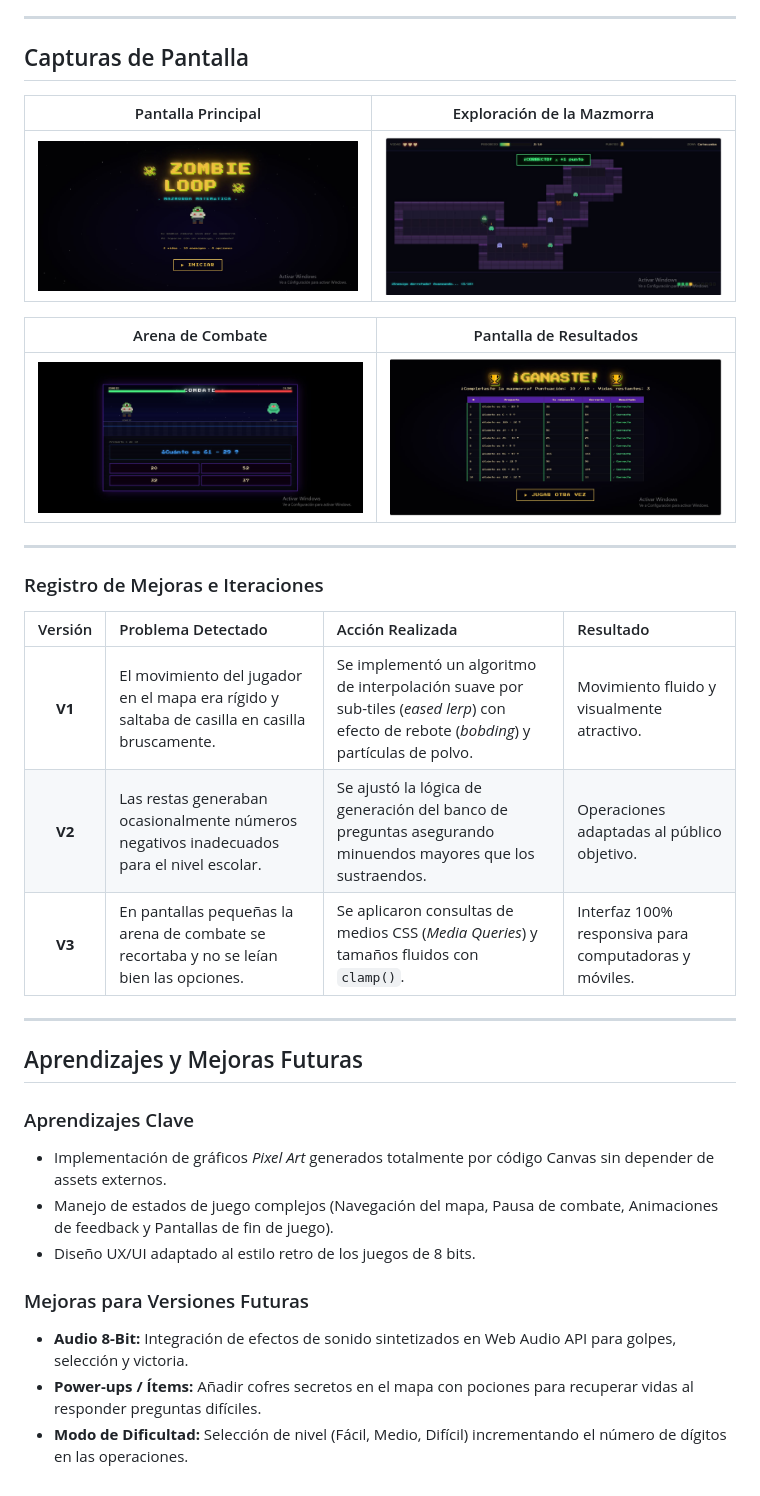
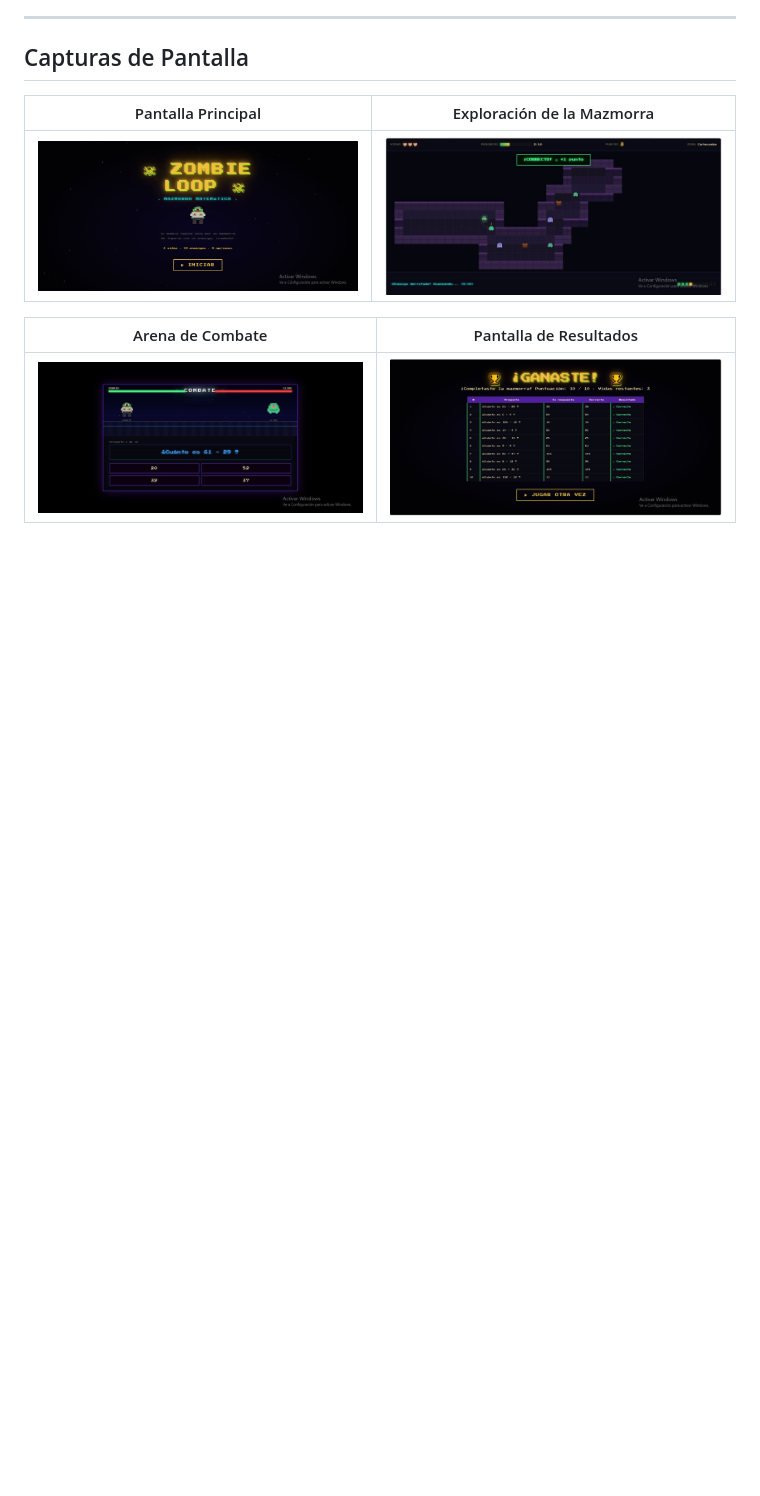
Before and after one commit to ArielAcarapi/game-development-portfolio, a Markdown page: ZombieLoop/README.md, the part around the change. GitHub-like rendering; blank space fills up the shorter version.

Commit message:
Elimine algunas lineas de texto

```diff
--- a/ZombieLoop/README.md
+++ b/ZombieLoop/README.md
@@ -69,27 +69,3 @@ El juego está diseñado para jugarse cómodamente desde cualquier dispositivo (
 | Arena de Combate | Pantalla de Resultados |
 | :---: | :---: |
 | ![Sistema de Preguntas](./screenshots/ZombieLoopCombate.JPG) | ![Tabla Final](./screenshots/ZombieLoopPantallaFinal.JPG) |
-
----
-
-### Registro de Mejoras e Iteraciones
-
-| Versión | Problema Detectado | Acción Realizada | Resultado |
-| :---: | :--- | :--- | :--- |
-| **V1** | El movimiento del jugador en el mapa era rígido y saltaba de casilla en casilla bruscamente. | Se implementó un algoritmo de interpolación suave por sub-tiles (*eased lerp*) con efecto de rebote (*bobding*) y partículas de polvo. | Movimiento fluido y visualmente atractivo. |
-| **V2** | Las restas generaban ocasionalmente números negativos inadecuados para el nivel escolar. | Se ajustó la lógica de generación del banco de preguntas asegurando minuendos mayores que los sustraendos. | Operaciones adaptadas al público objetivo. |
-| **V3** | En pantallas pequeñas la arena de combate se recortaba y no se leían bien las opciones. | Se aplicaron consultas de medios CSS (*Media Queries*) y tamaños fluidos con `clamp()`. | Interfaz 100% responsiva para computadoras y móviles. |
-
----
-
-## Aprendizajes y Mejoras Futuras
-
-### Aprendizajes Clave
-* Implementación de gráficos *Pixel Art* generados totalmente por código Canvas sin depender de assets externos.
-* Manejo de estados de juego complejos (Navegación del mapa, Pausa de combate, Animaciones de feedback y Pantallas de fin de juego).
-* Diseño UX/UI adaptado al estilo retro de los juegos de 8 bits.
-
-### Mejoras para Versiones Futuras
-* **Audio 8-Bit:** Integración de efectos de sonido sintetizados en Web Audio API para golpes, selección y victoria.
-* **Power-ups / Ítems:** Añadir cofres secretos en el mapa con pociones para recuperar vidas al responder preguntas difíciles.
-* **Modo de Dificultad:** Selección de nivel (Fácil, Medio, Difícil) incrementando el número de dígitos en las operaciones.
```
